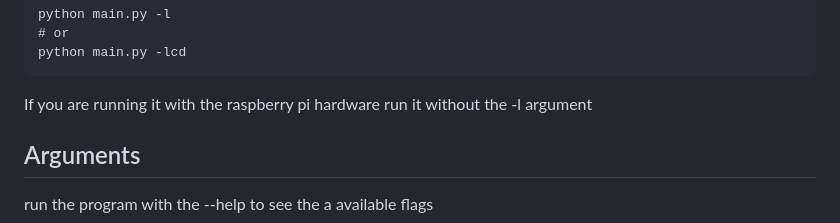
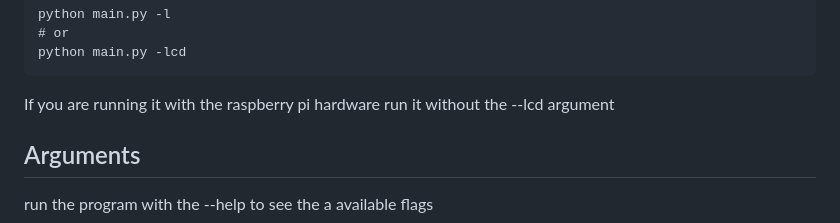
Before and after one commit to VariousTurtle/EAS-Decoder, a Markdown page: README.md, the part around the change. Drawn GitHub-style.

```diff
--- a/README.md
+++ b/README.md
@@ -75,7 +75,7 @@ If you are running this on a normal stytem without the raspbery pi hardware run
     # or
     python main.py -lcd
 
-If you are running it with the raspberry pi hardware run it without the -l argument
+If you are running it with the raspberry pi hardware run it without the --lcd argument
 
 ## Arguments
 run the program with the --help to see the a available flags
```
